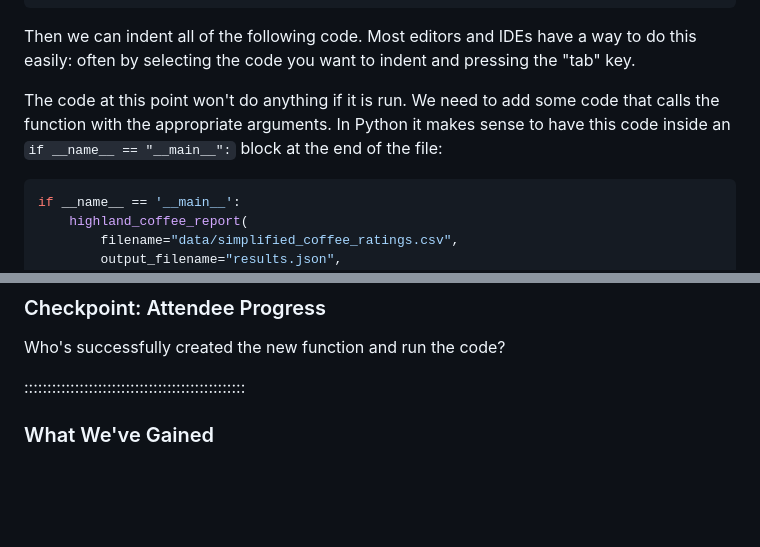
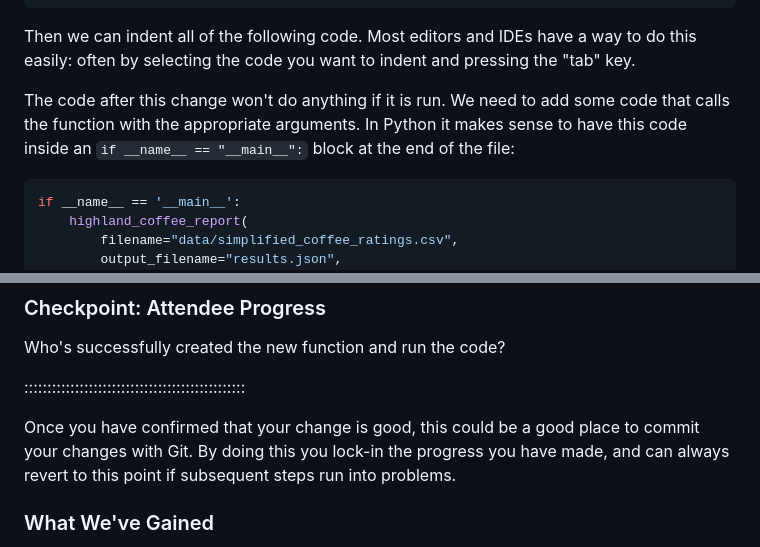
Before and after one commit to Southampton-RSG-Training/byte-sized-rse-script-refactoring, a Markdown page: episodes/12-refactoring-regression-test.md, 2 parts joined by grey strips. GitHub-like rendering; blank space fills up the shorter version.

````diff
--- a/episodes/12-refactoring-regression-test.md
+++ b/episodes/12-refactoring-regression-test.md
@@ -46,7 +46,7 @@ def highland_coffee_report(filename, output_filename, country, min_altitude=1000
 ```
 Then we can indent all of the following code. Most editors and IDEs have a way to do this easily: often by selecting the code you want to indent and pressing the "tab" key.
 
-The code at this point won't do anything if it is run. We need to add some code that calls the function with the appropriate arguments.  In Python it makes sense to have this code inside an `if __name__ == "__main__":` block at the end of the file:
+The code after this change won't do anything if it is run. We need to add some code that calls the function with the appropriate arguments.  In Python it makes sense to have this code inside an `if __name__ == "__main__":` block at the end of the file:
 ``` python
 if __name__ == '__main__':
     highland_coffee_report(
@@ -128,6 +128,8 @@ When we run it, it should produce exactly the same output to the screen and to t
 Who's successfully created the new function and run the code?
 
 ::::::::::::::::::::::::::::::::::::::::::::::::
+
+Once you have confirmed that your change is good, this could be a good place to commit your changes with Git.  By doing this you lock-in the progress you have made, and can always revert to this point if subsequent steps run into problems.
 
 ### What We've Gained
 
````
Also changed, not shown: episodes/13-refactoring-functions.md (+2 -2 lines).
